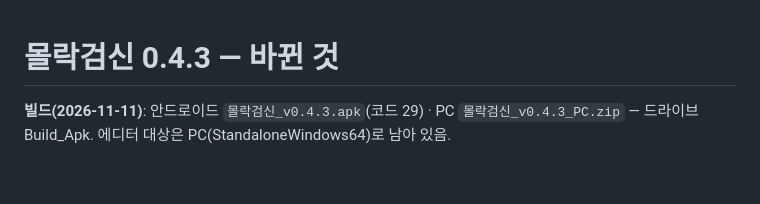
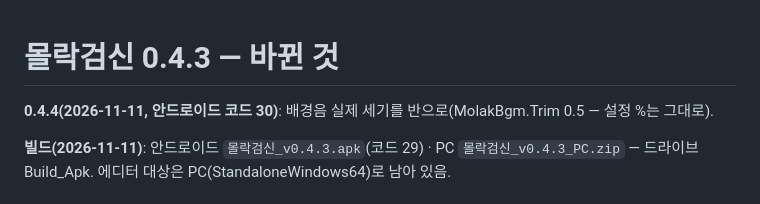
Before and after one commit to UnMakers/molakgeomsin, a Markdown page: tools/review/CHANGES_0.4.3.md, the part around the change. Rendered like a GitHub page; blank space fills up the shorter version.

Commit message:
0.4.4 빌드 기록
Co-Authored-By: Claude Opus 5.5 <noreply@anthropic.com>
Claude-Session: https://claude.ai/code/session_01VNwHYr6PKmgoG2ds8pmuJ4

```diff
--- a/tools/review/CHANGES_0.4.3.md
+++ b/tools/review/CHANGES_0.4.3.md
@@ -1,4 +1,6 @@
 # 몰락검신 0.4.3 — 바뀐 것
+
+**0.4.4(2026-11-11, 안드로이드 코드 30)**: 배경음 실제 세기를 반으로(MolakBgm.Trim 0.5 — 설정 %는 그대로).
 
 **빌드(2026-11-11)**: 안드로이드 `몰락검신_v0.4.3.apk`(코드 29) · PC `몰락검신_v0.4.3_PC.zip` — 드라이브 Build_Apk. 에디터 대상은 PC(StandaloneWindows64)로 남아 있음.
 
```
